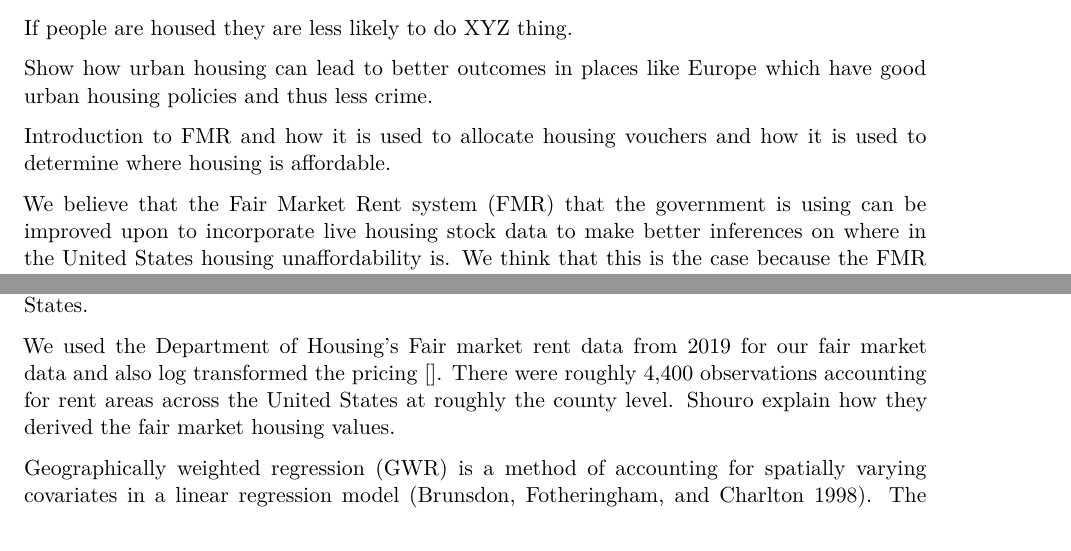
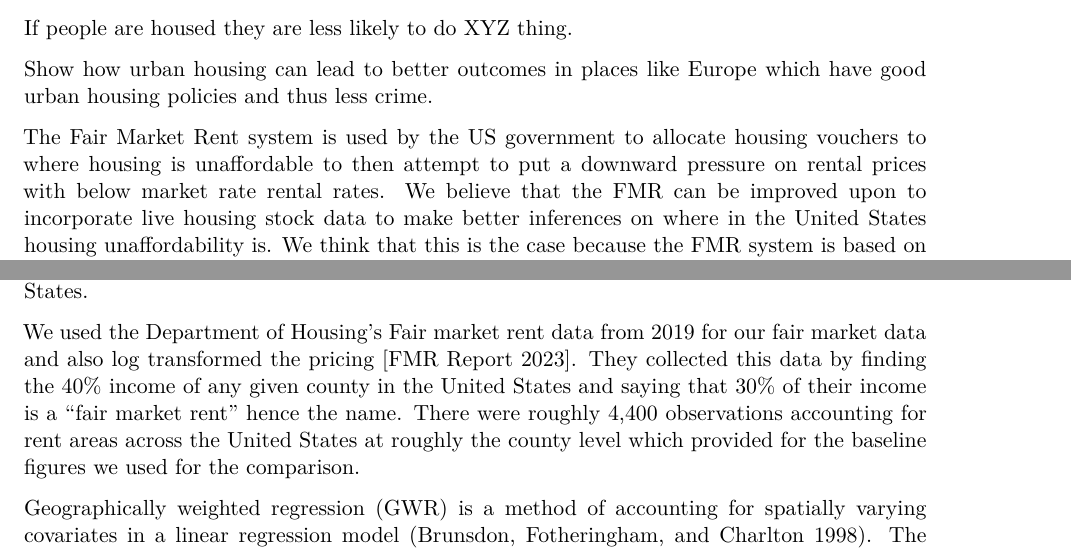
Before and after one commit to dylpickle123780/STAT489_Research_Project, a Quarto document (report/report.qmd): two parts of pages 1 and 3 of 10, joined at a grey line, cut so that both start at the same text. Rendered offline with R 4.5, knitr and Pandoc in place of Quarto, then LaTeX, with nearby package versions; drawn as R Markdown's standard PDF in place of the format the file asks for; some code elsewhere in the file could not run offline.

Commit message:
Methods stuff related to fmr

```diff
--- a/report/report.qmd
+++ b/report/report.qmd
@@ -51,9 +51,8 @@ bibliography: 489_SP24_Group2.bib
 
   Show how urban housing can lead to better outcomes in places like Europe which have good urban housing policies and thus less crime.
 
-  Introduction to FMR and how it is used to allocate housing vouchers and how it is used to determine where housing is affordable.
 
-  We believe that the Fair Market Rent system (FMR) that the government is using can be improved upon to incorporate live housing stock data to make better inferences on where in the United States housing unaffordability is. We think that this is the case because the FMR system is based on economic factors that do not take into account the actual market rent in a given area. However, housing prices are influenced by factors other than economic factors such as location, amenities, and the overall desirability of the area. (Campbell 2009).
+  The Fair Market Rent system is used by the US government to allocate housing vouchers to where housing is unaffordable to then attempt to put a downward pressure on rental prices with below market rate rental rates. We believe that the FMR can be improved upon to incorporate live housing stock data to make better inferences on where in the United States housing unaffordability is. We think that this is the case because the FMR system is based on economic factors that do not take into account the actual market rent in a given area. However, housing prices are influenced by factors other than economic factors such as location, amenities, and the overall desirability of the area. (Campbell 2009).
 
   Currently, the Fair Market Rent system relies on a multitude of indicators which mainly includes economic factors like household wealth and GDP per capita within counties to find a 40th percentile price for what can be affordable housing for 60% of the population within a certain area. This system will then allocate housing units at those determined prices to push down the price of rent in those markets or allow for vouchers to be used to live in those areas. The main issue that is found is that market rent can vary wildly from year to year for reasons other than the economic well being of the community (FMR Survey 2023).
 
@@ -86,7 +85,7 @@ set.seed("123780")
 
   Next we decided that we would convert this point data into county level data. This allowed us to add population as a covariate and also the number of observations in each county as a proxy for how active the renting environment is in each county. We decided to do this to also have the fair market data at the same level as the actual data. For number of bathrooms and bedrooms we took the median of all observations in the county and for square footage we took the mean square footage of the observations. Once aggregated into county level data we were left with roughly 1000 observations of counties out of the 3109 counties in the contiguous United States.
 
-  We used the Department of Housing’s Fair market rent data from 2019 for our fair market data and also log transformed the pricing []. There were roughly 4,400 observations accounting for rent areas across the United States at roughly the county level. Shouro explain how they derived the fair market housing values.
+  We used the Department of Housing’s Fair market rent data from 2019 for our fair market data and also log transformed the pricing [FMR Report 2023]. They collected this data by finding the 40% income of any given county in the United States and saying that 30% of their income is a "fair market rent" hence the name. There were roughly 4,400 observations accounting for rent areas across the United States at roughly the county level which provided for the baseline figures we used for the comparison.
 
   Geographically weighted regression (GWR) is a method of accounting for spatially varying covariates in a linear regression model [@brunsdon_geographically_1998]. The assumptions of geographically weighted regression are very similar to that of a simple weighted least squares model where the weights are calculated using some kernel function. One key difference is that the weight matrix is calculated for each observation rather than a fixed global weight matrix. Since one aspect of GWR is that coefficients vary smoothly over the space, observations closer to each other will have a greater influence on each other. Since calculating and inverting this matrix for each observation against all the other observations would be computationally problematic, a bandwidth parameter is introduced. This allows the weight matrix to only take into account all obervations within the range of the bandwidth.
 
```
